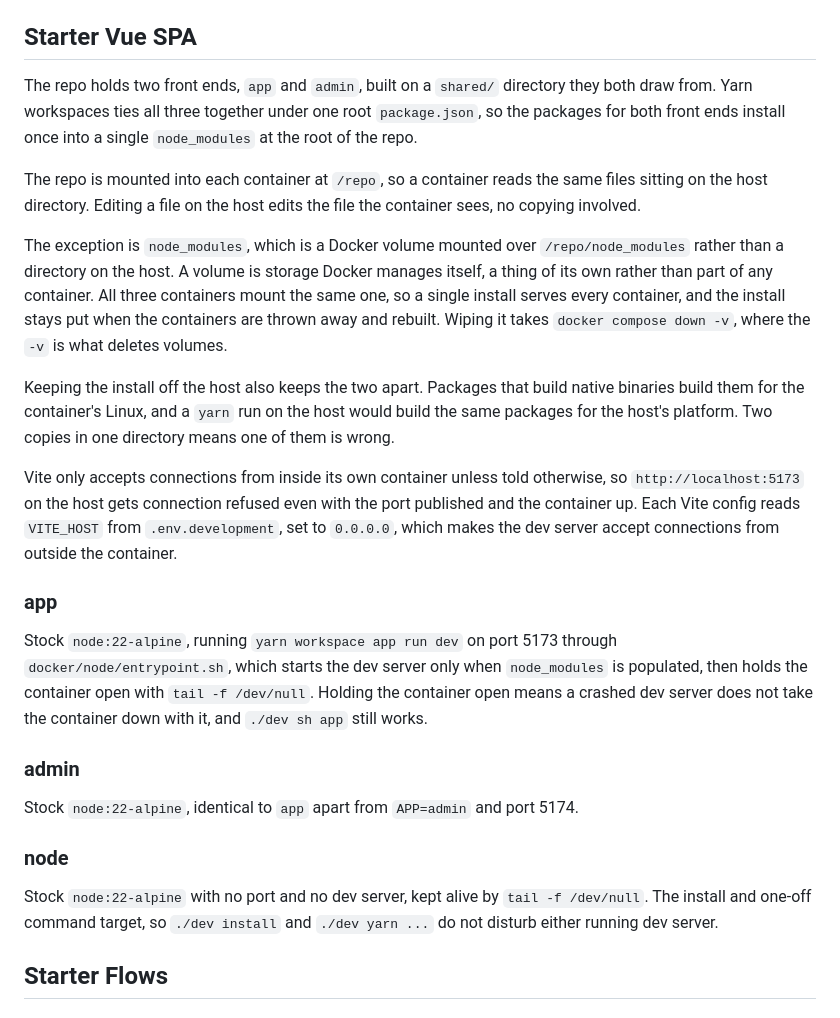
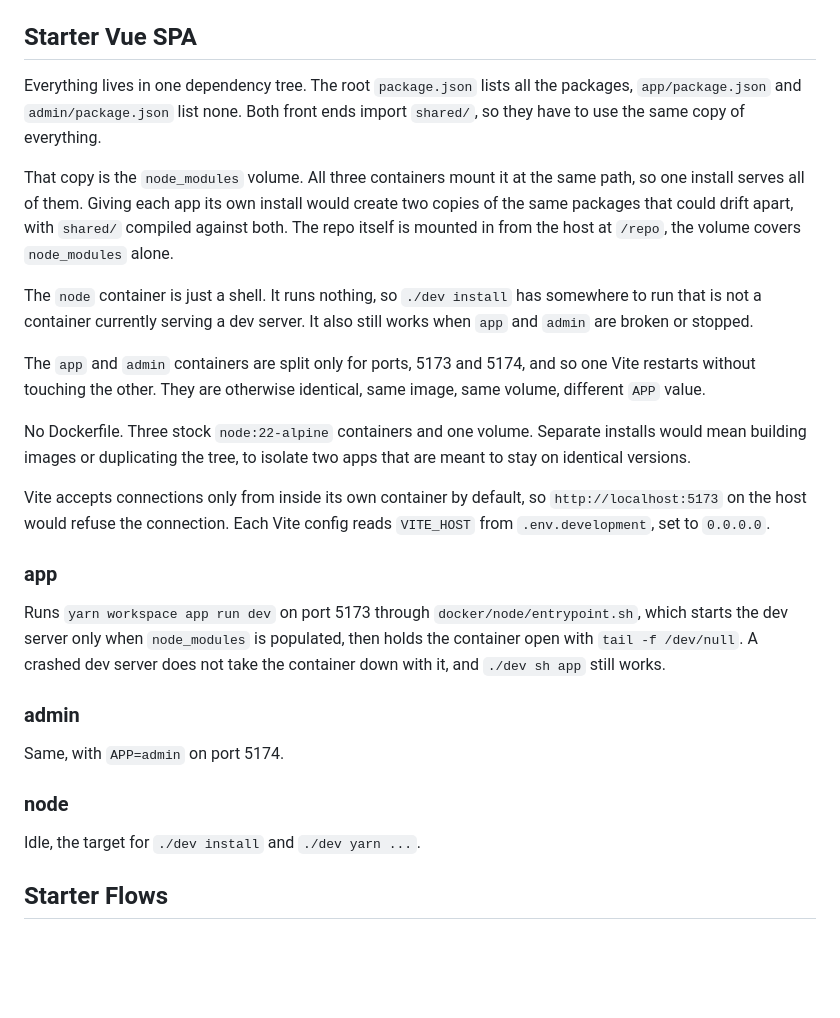
Before and after one commit to websanova/starter-flows, a Markdown page: docs/setup/DockerSetup.md, the part around the change. Rendered like a GitHub page; blank space fills up the shorter version.

Commit message:
Update vue spa section in docker setup.

```diff
--- a/docs/setup/DockerSetup.md
+++ b/docs/setup/DockerSetup.md
@@ -56,27 +56,29 @@ The official `stripe/stripe-cli` image running `listen`, which opens an outbound
 
 ## Starter Vue SPA
 
-The repo holds two front ends, `app` and `admin`, built on a `shared/` directory they both draw from. Yarn workspaces ties all three together under one root `package.json`, so the packages for both front ends install once into a single `node_modules` at the root of the repo.
+Everything lives in one dependency tree. The root `package.json` lists all the packages, `app/package.json` and `admin/package.json` list none. Both front ends import `shared/`, so they have to use the same copy of everything.
 
-The repo is mounted into each container at `/repo`, so a container reads the same files sitting on the host directory. Editing a file on the host edits the file the container sees, no copying involved.
+That copy is the `node_modules` volume. All three containers mount it at the same path, so one install serves all of them. Giving each app its own install would create two copies of the same packages that could drift apart, with `shared/` compiled against both. The repo itself is mounted in from the host at `/repo`, the volume covers `node_modules` alone.
 
-The exception is `node_modules`, which is a Docker volume mounted over `/repo/node_modules` rather than a directory on the host. A volume is storage Docker manages itself, a thing of its own rather than part of any container. All three containers mount the same one, so a single install serves every container, and the install stays put when the containers are thrown away and rebuilt. Wiping it takes `docker compose down -v`, where the `-v` is what deletes volumes.
+The `node` container is just a shell. It runs nothing, so `./dev install` has somewhere to run that is not a container currently serving a dev server. It also still works when `app` and `admin` are broken or stopped.
 
-Keeping the install off the host also keeps the two apart. Packages that build native binaries build them for the container's Linux, and a `yarn` run on the host would build the same packages for the host's platform. Two copies in one directory means one of them is wrong.
+The `app` and `admin` containers are split only for ports, 5173 and 5174, and so one Vite restarts without touching the other. They are otherwise identical, same image, same volume, different `APP` value.
 
-Vite only accepts connections from inside its own container unless told otherwise, so `http://localhost:5173` on the host gets connection refused even with the port published and the container up. Each Vite config reads `VITE_HOST` from `.env.development`, set to `0.0.0.0`, which makes the dev server accept connections from outside the container.
+No Dockerfile. Three stock `node:22-alpine` containers and one volume. Separate installs would mean building images or duplicating the tree, to isolate two apps that are meant to stay on identical versions.
+
+Vite accepts connections only from inside its own container by default, so `http://localhost:5173` on the host would refuse the connection. Each Vite config reads `VITE_HOST` from `.env.development`, set to `0.0.0.0`.
 
 ### app
 
-Stock `node:22-alpine`, running `yarn workspace app run dev` on port 5173 through `docker/node/entrypoint.sh`, which starts the dev server only when `node_modules` is populated, then holds the container open with `tail -f /dev/null`. Holding the container open means a crashed dev server does not take the container down with it, and `./dev sh app` still works.
+Runs `yarn workspace app run dev` on port 5173 through `docker/node/entrypoint.sh`, which starts the dev server only when `node_modules` is populated, then holds the container open with `tail -f /dev/null`. A crashed dev server does not take the container down with it, and `./dev sh app` still works.
 
 ### admin
 
-Stock `node:22-alpine`, identical to `app` apart from `APP=admin` and port 5174.
+Same, with `APP=admin` on port 5174.
 
 ### node
 
-Stock `node:22-alpine` with no port and no dev server, kept alive by `tail -f /dev/null`. The install and one-off command target, so `./dev install` and `./dev yarn ...` do not disturb either running dev server.
+Idle, the target for `./dev install` and `./dev yarn ...`.
 
 ## Starter Flows
 
```
